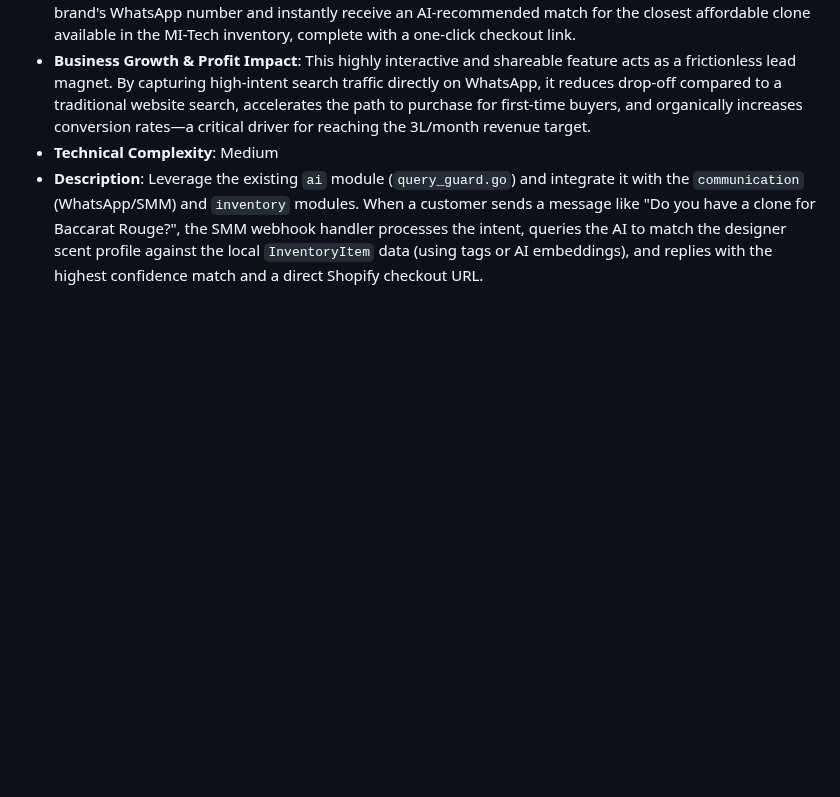
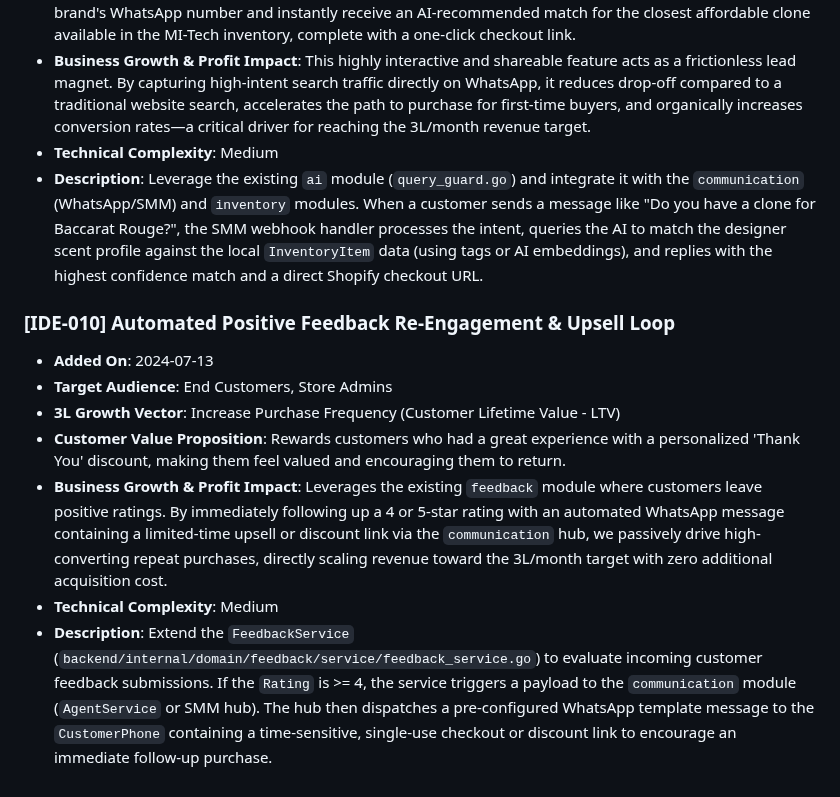
Before and after one commit to Millennial-Perfumer/mi-tech, a Markdown page: .jules/catalyst.md, the part around the change. Drawn GitHub-style; blank space fills up the shorter version.

Commit message:
docs(catalyst): propose Automated Positive Feedback Re-Engagement & Upsell Loop
Co-authored-by: millennialperfumer-tech <266571043+millennialperfumer-tech@users.noreply.github.com>

```diff
--- a/.jules/catalyst.md
+++ b/.jules/catalyst.md
@@ -71,3 +71,12 @@
 * **Business Growth & Profit Impact**: This highly interactive and shareable feature acts as a frictionless lead magnet. By capturing high-intent search traffic directly on WhatsApp, it reduces drop-off compared to a traditional website search, accelerates the path to purchase for first-time buyers, and organically increases conversion rates—a critical driver for reaching the 3L/month revenue target.
 * **Technical Complexity**: Medium
 * **Description**: Leverage the existing `ai` module (`query_guard.go`) and integrate it with the `communication` (WhatsApp/SMM) and `inventory` modules. When a customer sends a message like "Do you have a clone for Baccarat Rouge?", the SMM webhook handler processes the intent, queries the AI to match the designer scent profile against the local `InventoryItem` data (using tags or AI embeddings), and replies with the highest confidence match and a direct Shopify checkout URL.
+
+### [IDE-010] Automated Positive Feedback Re-Engagement & Upsell Loop
+* **Added On**: 2024-07-13
+* **Target Audience**: End Customers, Store Admins
+* **3L Growth Vector**: Increase Purchase Frequency (Customer Lifetime Value - LTV)
+* **Customer Value Proposition**: Rewards customers who had a great experience with a personalized 'Thank You' discount, making them feel valued and encouraging them to return.
+* **Business Growth & Profit Impact**: Leverages the existing `feedback` module where customers leave positive ratings. By immediately following up a 4 or 5-star rating with an automated WhatsApp message containing a limited-time upsell or discount link via the `communication` hub, we passively drive high-converting repeat purchases, directly scaling revenue toward the 3L/month target with zero additional acquisition cost.
+* **Technical Complexity**: Medium
+* **Description**: Extend the `FeedbackService` (`backend/internal/domain/feedback/service/feedback_service.go`) to evaluate incoming customer feedback submissions. If the `Rating` is >= 4, the service triggers a payload to the `communication` module (`AgentService` or SMM hub). The hub then dispatches a pre-configured WhatsApp template message to the `CustomerPhone` containing a time-sensitive, single-use checkout or discount link to encourage an immediate follow-up purchase.
```
